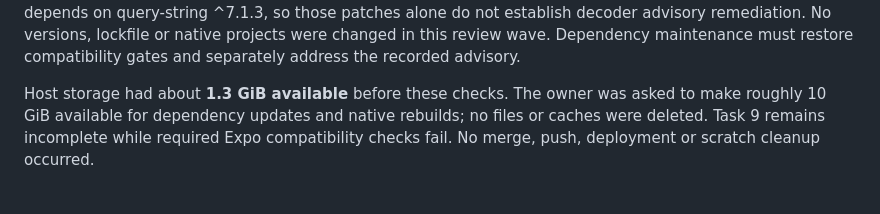
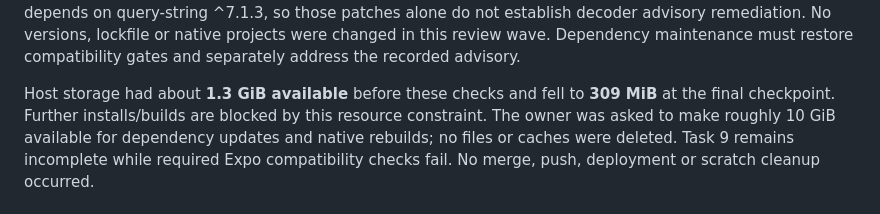
Before and after one commit to juliusbundalian/pnpe-exam-reviewer, a Markdown page: docs/verification/mobile-foundation.md, the part around the change. Drawn GitHub-style.

Commit message:
docs: record current disk constraint for remaining builds

```diff
--- a/docs/verification/mobile-foundation.md
+++ b/docs/verification/mobile-foundation.md
@@ -450,7 +450,9 @@ alone do not establish decoder advisory remediation. No versions, lockfile or
 native projects were changed in this review wave. Dependency maintenance must
 restore compatibility gates and separately address the recorded advisory.
 
-Host storage had about **1.3 GiB available** before these checks. The owner was
+Host storage had about **1.3 GiB available** before these checks and fell to
+**309 MiB** at the final checkpoint. Further installs/builds are blocked by this
+resource constraint. The owner was
 asked to make roughly 10 GiB available for dependency updates and native rebuilds;
 no files or caches were deleted. Task 9 remains incomplete while required Expo
 compatibility checks fail. No merge, push, deployment or scratch cleanup occurred.
```
